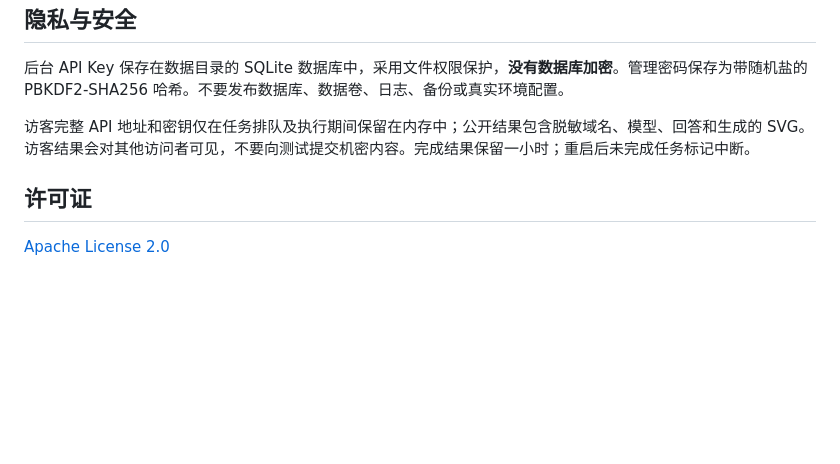
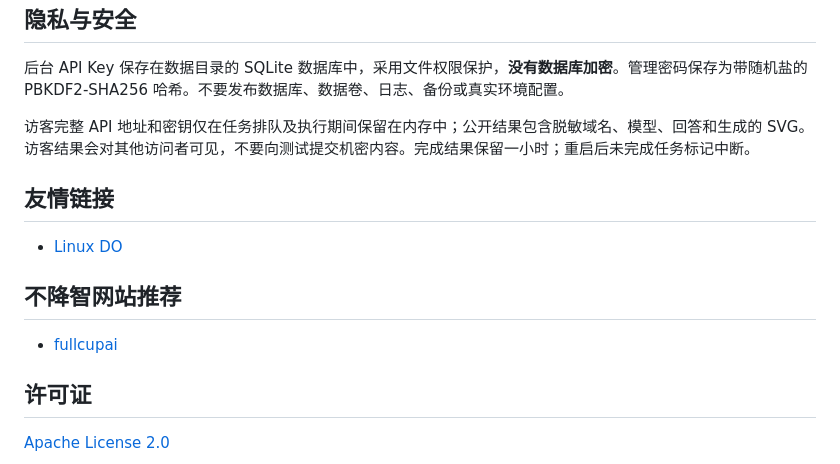
Before and after one commit to Jonoka/manxue-ai, a Markdown page: README.md, the part around the change. Rendered like a GitHub page; blank space fills up the shorter version.

Commit message:
docs: add links and website recommendations

```diff
--- a/README.md
+++ b/README.md
@@ -99,6 +99,14 @@ Linux 如缺少浏览器系统依赖，可执行 `python -m playwright install -
 
 访客完整 API 地址和密钥仅在任务排队及执行期间保留在内存中；公开结果包含脱敏域名、模型、回答和生成的 SVG。访客结果会对其他访问者可见，不要向测试提交机密内容。完成结果保留一小时；重启后未完成任务标记中断。
 
+## 友情链接
+
+- [Linux DO](https://linux.do/)
+
+## 不降智网站推荐
+
+- [fullcupai](https://api.fullcupai.com/)
+
 ## 许可证
 
 [Apache License 2.0](LICENSE)
```
